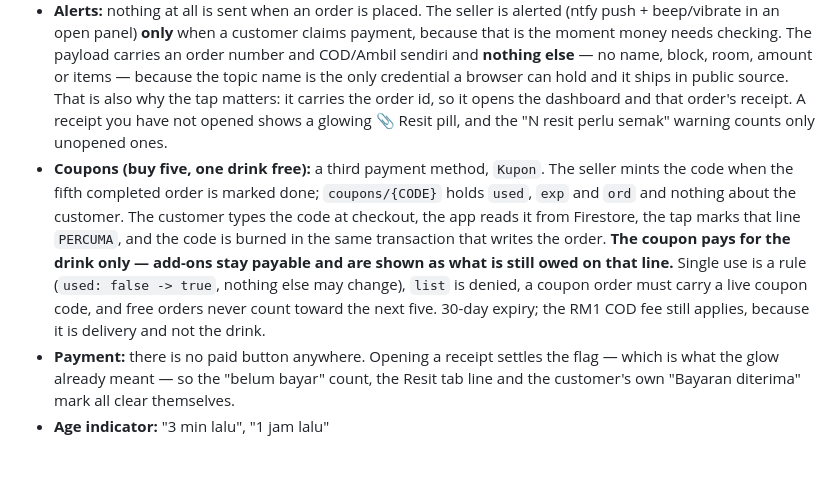
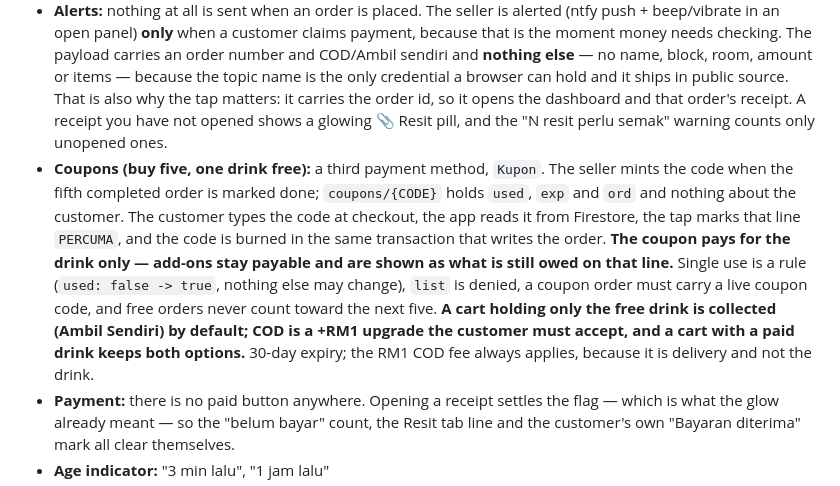
Before and after one commit to Iyern0/ridzuanshop, a Markdown page: DRINKS-ORDER.md, the part around the change. Rendered like a GitHub page; blank space fills up the shorter version.

Commit message:
docs: state file knows the coupon delivery rule

```diff
--- a/DRINKS-ORDER.md
+++ b/DRINKS-ORDER.md
@@ -190,7 +190,7 @@ After selecting block → room number input appears → "Intan 3-2-1" format
 - **Bulk action:** "✅ Tandakan Semua Siap" on Baru/Proses views
 - **Search:** name/room in the Siap and Semua views. Clicking the box also reveals a row of block chips, so a block is picked without typing; their counts are taken before the typed name is applied, so they hold still while one is typed.
 - **Alerts:** nothing at all is sent when an order is placed. The seller is alerted (ntfy push + beep/vibrate in an open panel) **only** when a customer claims payment, because that is the moment money needs checking. The payload carries an order number and COD/Ambil sendiri and **nothing else** — no name, block, room, amount or items — because the topic name is the only credential a browser can hold and it ships in public source. That is also why the tap matters: it carries the order id, so it opens the dashboard and that order's receipt. A receipt you have not opened shows a glowing 📎 Resit pill, and the "N resit perlu semak" warning counts only unopened ones.
-- **Coupons (buy five, one drink free):** a third payment method, `Kupon`. The seller mints the code when the fifth completed order is marked done; `coupons/{CODE}` holds `used`, `exp` and `ord` and nothing about the customer. The customer types the code at checkout, the app reads it from Firestore, the tap marks that line `PERCUMA`, and the code is burned in the same transaction that writes the order. **The coupon pays for the drink only — add-ons stay payable and are shown as what is still owed on that line.** Single use is a rule (`used: false -> true`, nothing else may change), `list` is denied, a coupon order must carry a live coupon code, and free orders never count toward the next five. 30-day expiry; the RM1 COD fee still applies, because it is delivery and not the drink.
+- **Coupons (buy five, one drink free):** a third payment method, `Kupon`. The seller mints the code when the fifth completed order is marked done; `coupons/{CODE}` holds `used`, `exp` and `ord` and nothing about the customer. The customer types the code at checkout, the app reads it from Firestore, the tap marks that line `PERCUMA`, and the code is burned in the same transaction that writes the order. **The coupon pays for the drink only — add-ons stay payable and are shown as what is still owed on that line.** Single use is a rule (`used: false -> true`, nothing else may change), `list` is denied, a coupon order must carry a live coupon code, and free orders never count toward the next five. **A cart holding only the free drink is collected (Ambil Sendiri) by default; COD is a +RM1 upgrade the customer must accept, and a cart with a paid drink keeps both options.** 30-day expiry; the RM1 COD fee always applies, because it is delivery and not the drink.
 - **Payment:** there is no paid button anywhere. Opening a receipt settles the flag — which is what the glow already meant — so the "belum bayar" count, the Resit tab line and the customer's own "Bayaran diterima" mark all clear themselves.
 - **Age indicator:** "3 min lalu", "1 jam lalu"
 - Shows the most recent **200** orders.
```
